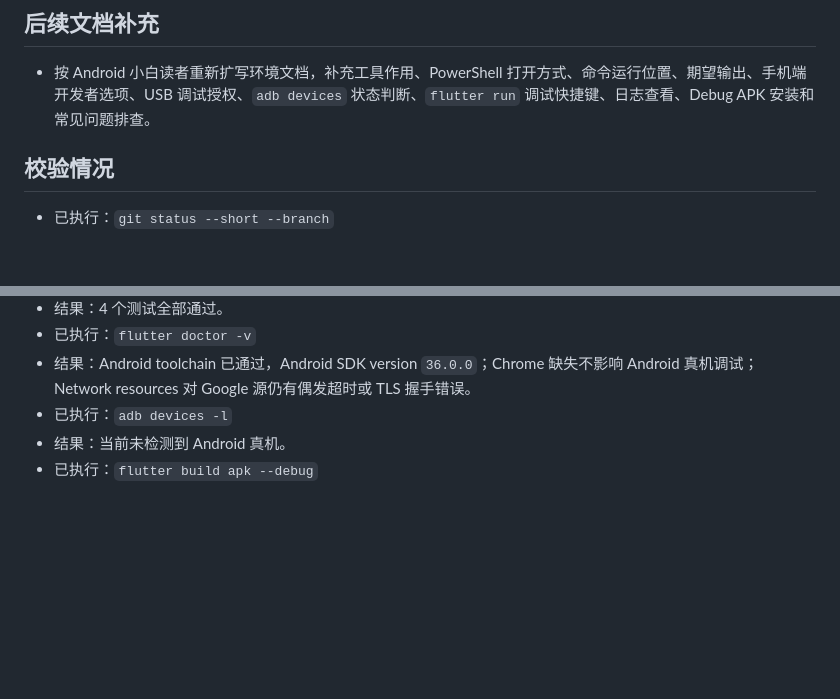
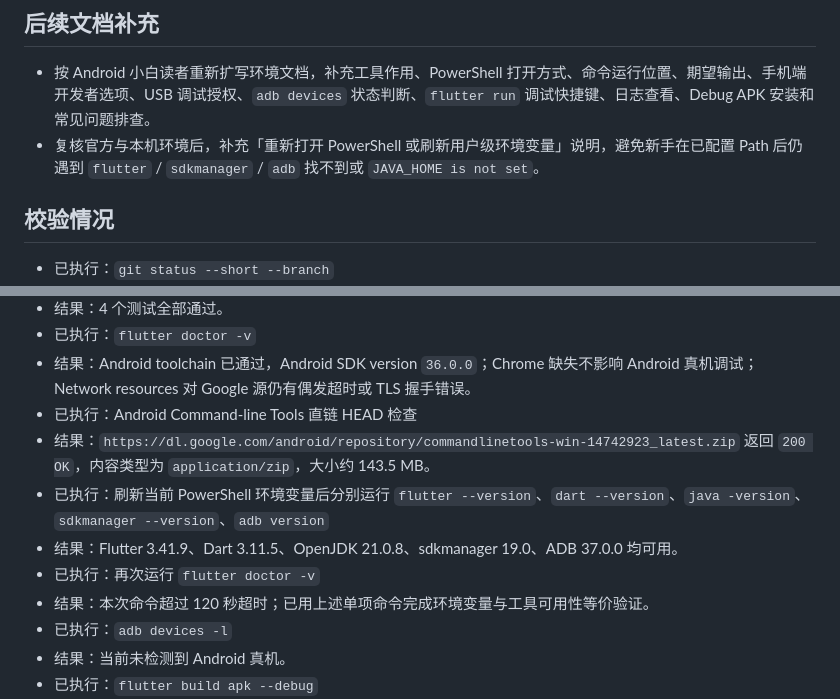
Before and after one commit to azrng/MyItems, a Markdown page: doc/devlog/2026-05-09-10-08-32-Flutter安卓迁移.md, 2 parts joined by grey strips. Rendered like a GitHub page; blank space fills up the shorter version.

```diff
--- a/doc/devlog/2026-05-09-10-08-32-Flutter安卓迁移.md
+++ b/doc/devlog/2026-05-09-10-08-32-Flutter安卓迁移.md
@@ -35,6 +35,7 @@
 ## 后续文档补充
 
 - 按 Android 小白读者重新扩写环境文档，补充工具作用、PowerShell 打开方式、命令运行位置、期望输出、手机端开发者选项、USB 调试授权、`adb devices` 状态判断、`flutter run` 调试快捷键、日志查看、Debug APK 安装和常见问题排查。
+- 复核官方与本机环境后，补充「重新打开 PowerShell 或刷新用户级环境变量」说明，避免新手在已配置 Path 后仍遇到 `flutter` / `sdkmanager` / `adb` 找不到或 `JAVA_HOME is not set`。
 
 ## 校验情况
 
@@ -50,6 +51,12 @@
 - 结果：4 个测试全部通过。
 - 已执行：`flutter doctor -v`
 - 结果：Android toolchain 已通过，Android SDK version `36.0.0`；Chrome 缺失不影响 Android 真机调试；Network resources 对 Google 源仍有偶发超时或 TLS 握手错误。
+- 已执行：Android Command-line Tools 直链 HEAD 检查
+- 结果：`https://dl.google.com/android/repository/commandlinetools-win-14742923_latest.zip` 返回 `200 OK`，内容类型为 `application/zip`，大小约 143.5 MB。
+- 已执行：刷新当前 PowerShell 环境变量后分别运行 `flutter --version`、`dart --version`、`java -version`、`sdkmanager --version`、`adb version`
+- 结果：Flutter 3.41.9、Dart 3.11.5、OpenJDK 21.0.8、sdkmanager 19.0、ADB 37.0.0 均可用。
+- 已执行：再次运行 `flutter doctor -v`
+- 结果：本次命令超过 120 秒超时；已用上述单项命令完成环境变量与工具可用性等价验证。
 - 已执行：`adb devices -l`
 - 结果：当前未检测到 Android 真机。
 - 已执行：`flutter build apk --debug`
```
Also changed, not shown: doc/Flutter-Android-环境配置.md (+30 -1 lines).
